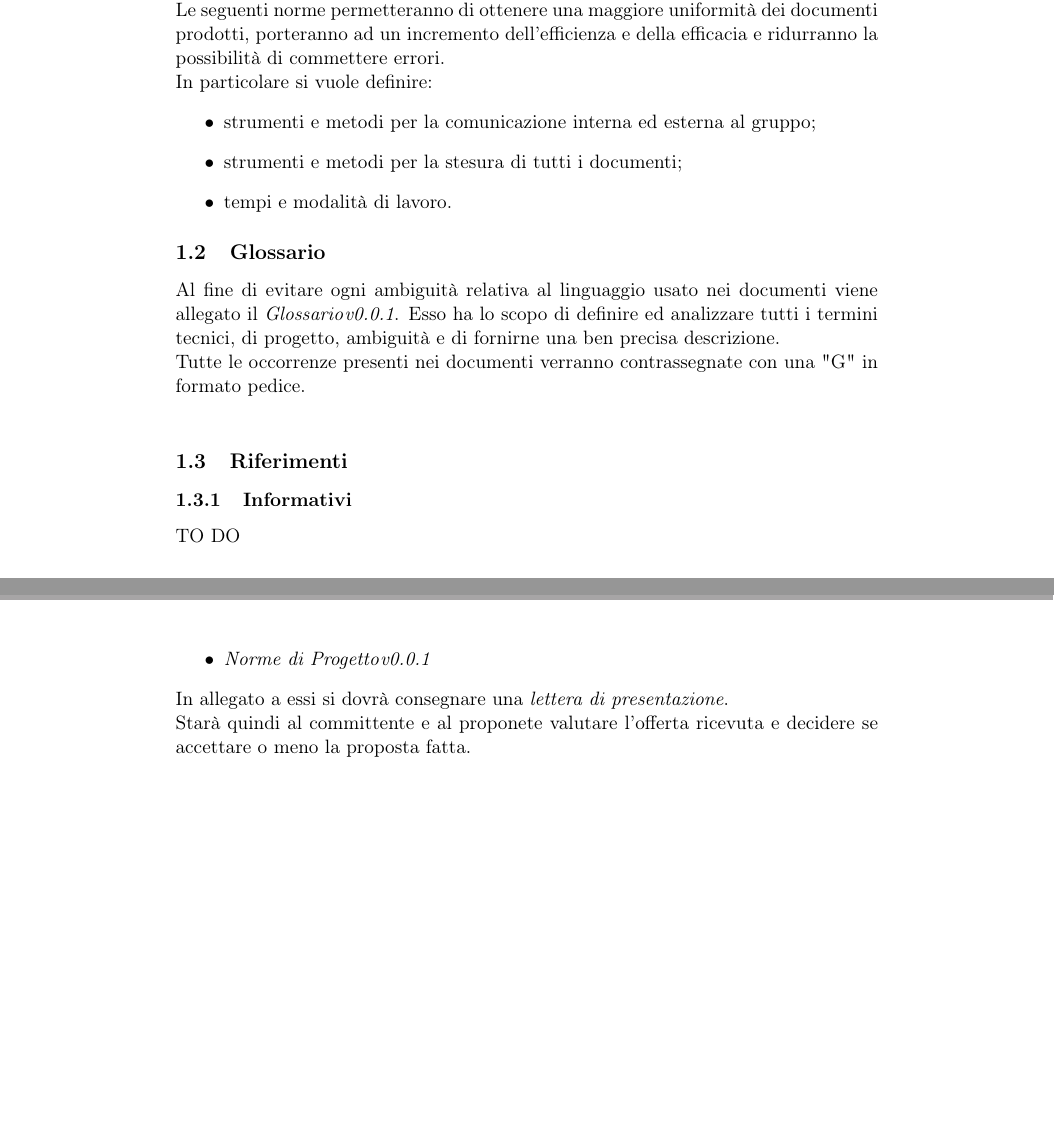
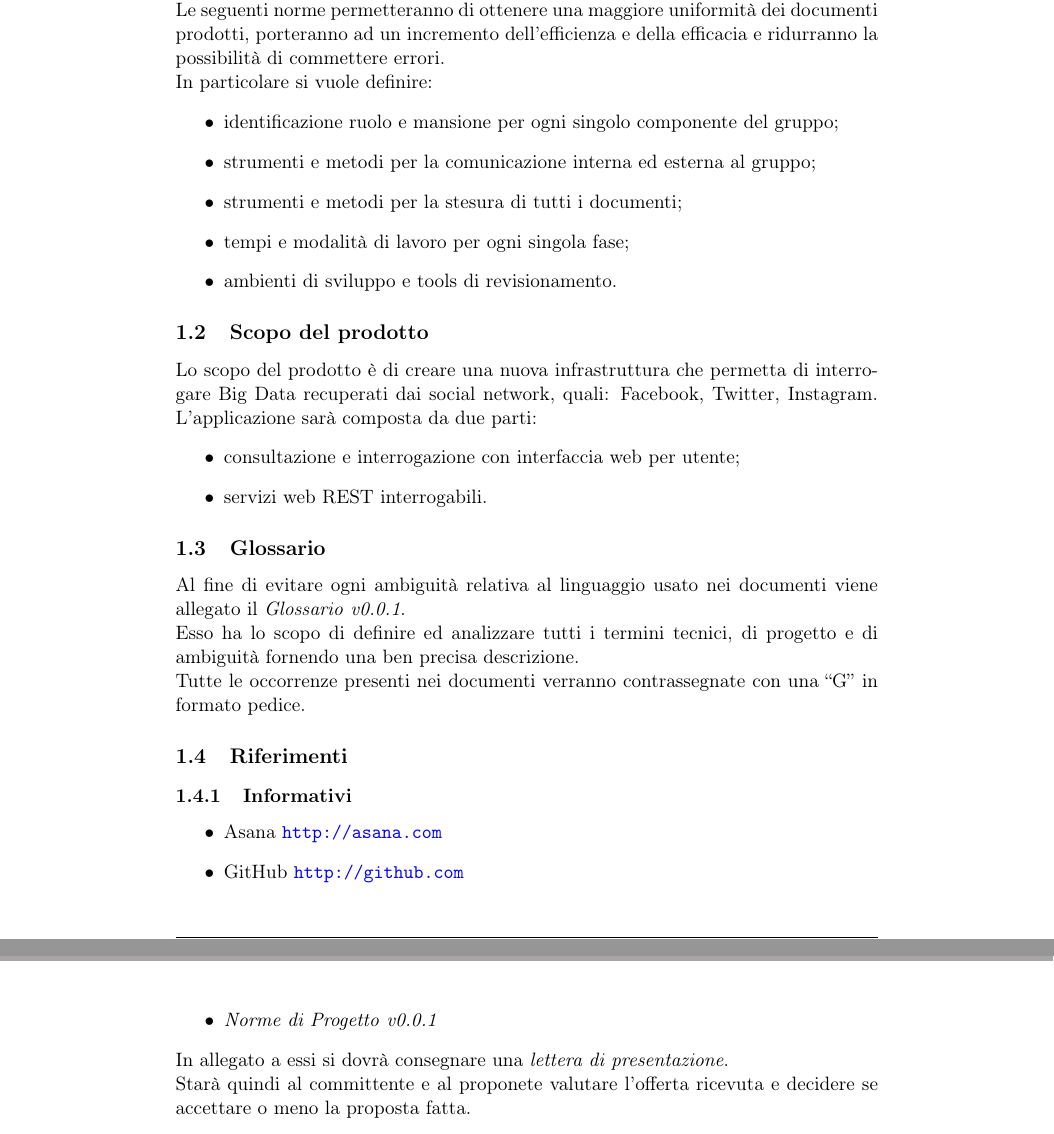
Before and after one commit to FIUP/Documentation-BDSM-App, a LaTeX document (documenti/norme_di_progetto/norme_di_progetto.tex, which reads documenti/norme_di_progetto/content/introduzione.tex, documenti/template/source/commands.tex): two parts of pages 5 and 7 of 11 before the commit and two parts of pages 5 and 8 of 12 after it, joined at a grey line, cut so that both start at the same text, the shorter picture padded with empty space. Compiled offline with pdfLaTeX.

Commit message:
Title: Aggiornati comandi latex Desc: Inserito nuovo comando glossario
Task: Reported in #id_task
Option: [comando da inserire]

```diff
--- a/documenti/norme_di_progetto/content/introduzione.tex
+++ b/documenti/norme_di_progetto/content/introduzione.tex
@@ -25,26 +25,41 @@ Tutte le norme raccolte dal seguente documento si riferiscono al progetto \proje
 Le seguenti norme permetteranno di ottenere una maggiore uniformità dei documenti prodotti, porteranno ad un incremento dell'efficienza e della efficacia e ridurranno la possibilità di commettere errori.\\
 In particolare si vuole definire:
 \begin{itemize}
+\item identificazione ruolo e mansione per ogni singolo componente del gruppo;
 \item strumenti e metodi per la comunicazione interna ed esterna al gruppo;
 \item strumenti e metodi per la stesura di tutti i documenti;
-\item tempi e modalità di lavoro.
+\item tempi e modalità di lavoro per ogni singola fase;
+\item ambienti di sviluppo e tools di revisionamento.
+\end{itemize}
+
+
+
+
+\subsection{Scopo del prodotto}
+Lo scopo del prodotto è di creare una nuova infrastruttura che permetta di interrogare Big Data recuperati dai social network, quali: Facebook, Twitter, Instagram.
+L'applicazione sarà composta da due parti:
+\begin{itemize}
+\item consultazione e interrogazione con interfaccia web per utente;
+\item servizi web REST interrogabili.
 \end{itemize}
 
 
 
 
 
-	\subsection{Glossario}
-Al fine di evitare ogni ambiguità relativa al linguaggio usato nei documenti viene allegato il \docNameVersionGlo.
-Esso ha lo scopo di definire ed analizzare tutti i termini tecnici, di progetto, ambiguità e di fornirne una ben precisa descrizione.\\
-Tutte le occorrenze presenti nei documenti verranno contrassegnate con una "G" in formato pedice.\\
+\subsection{Glossario}
+\glossarioDesc
 
 
-	\subsection{Riferimenti}
+\subsection{Riferimenti}
 
-		\subsubsection{Informativi}
-TO DO
-		\subsubsection{Normativi}
+\subsubsection{Informativi}
+\begin{itemize}
+\item Asana \url{http://asana.com}
+\item GitHub \url{http://github.com}
+\end{itemize}
+
+\subsubsection{Normativi}
 \begin{itemize}
 \item ISO 8601 \url{http://it.wikipedia.org/wiki/ISO_8601}
 \end{itemize}
--- a/documenti/template/source/commands.tex
+++ b/documenti/template/source/commands.tex
@@ -97,0 +100,2 @@
+Esso ha lo scopo di definire ed analizzare tutti i termini tecnici, di progetto e di ambiguità fornendo una ben precisa descrizione.\\
+Tutte le occorrenze presenti nei documenti verranno contrassegnate con una ``G'' in formato pedice.}
```
Also changed, not shown: documenti/norme_di_progetto/norme_di_progetto.pdf, documenti/norme_di_progetto/content/introduzione.tex (2 more changed lines), documenti/template/source/commands.tex (14 more changed lines).
